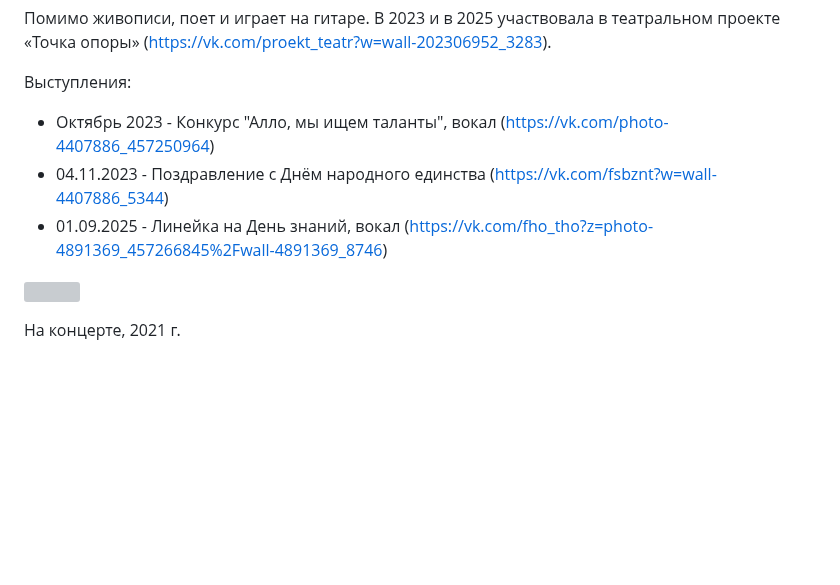
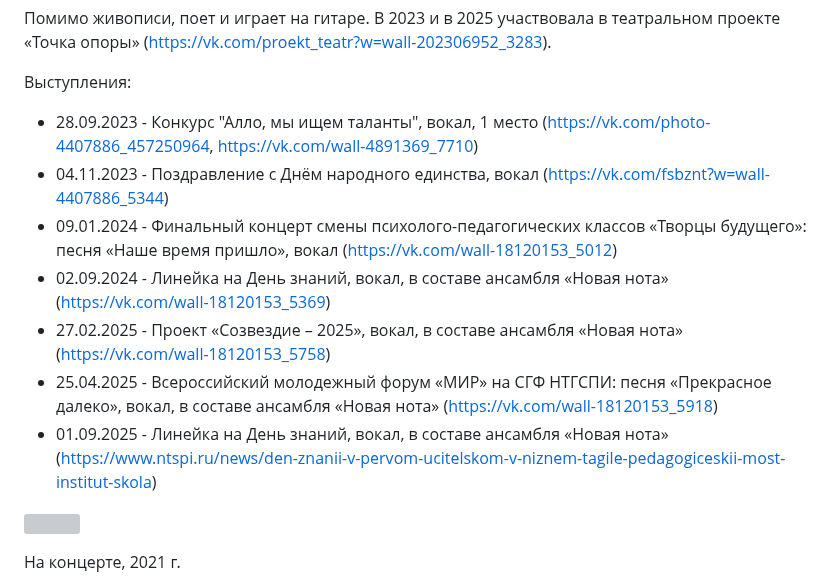
Before and after one commit to smallsoft-rus/art, a Markdown page: vitalina/catalog.md, the part around the change. GitHub-like rendering; blank space fills up the shorter version; grey boxes are pictures that could not be loaded.

Commit message:
Add content

```diff
--- a/vitalina/catalog.md
+++ b/vitalina/catalog.md
@@ -26,9 +26,13 @@
 
 Выступления:
 
-- Октябрь 2023 - Конкурс "Алло, мы ищем таланты", вокал (https://vk.com/photo-4407886_457250964)
-- 04.11.2023 - Поздравление с Днём народного единства (https://vk.com/fsbznt?w=wall-4407886_5344)
-- 01.09.2025 - Линейка на День знаний, вокал (https://vk.com/fho_tho?z=photo-4891369_457266845%2Fwall-4891369_8746)
+- 28.09.2023 - Конкурс "Алло, мы ищем таланты", вокал, 1 место (https://vk.com/photo-4407886_457250964, https://vk.com/wall-4891369_7710)
+- 04.11.2023 - Поздравление с Днём народного единства, вокал (https://vk.com/fsbznt?w=wall-4407886_5344)
+- 09.01.2024 - Финальный концерт смены психолого-педагогических классов «Творцы будущего»: песня «Наше время пришло», вокал (https://vk.com/wall-18120153_5012)
+- 02.09.2024 - Линейка на День знаний, вокал, в составе ансамбля «Новая нота» (https://vk.com/wall-18120153_5369)
+- 27.02.2025 - Проект «Созвездие – 2025», вокал, в составе ансамбля «Новая нота» (https://vk.com/wall-18120153_5758)
+- 25.04.2025 - Всероссийский молодежный форум «МИР» на СГФ НТГСПИ: песня «Прекрасное далеко», вокал, в составе ансамбля «Новая нота» (https://vk.com/wall-18120153_5918)
+- 01.09.2025 - Линейка на День знаний, вокал, в составе ансамбля «Новая нота» (https://www.ntspi.ru/news/den-znanii-v-pervom-ucitelskom-v-niznem-tagile-pedagogiceskii-most-institut-skola)
 
 ![](UhrRVYYOop0aEOe.jpg)
 
```
Also changed, not shown: arnaut/bio.md (+12 -0 lines), arnaut/2025_1582.jpg (added).
